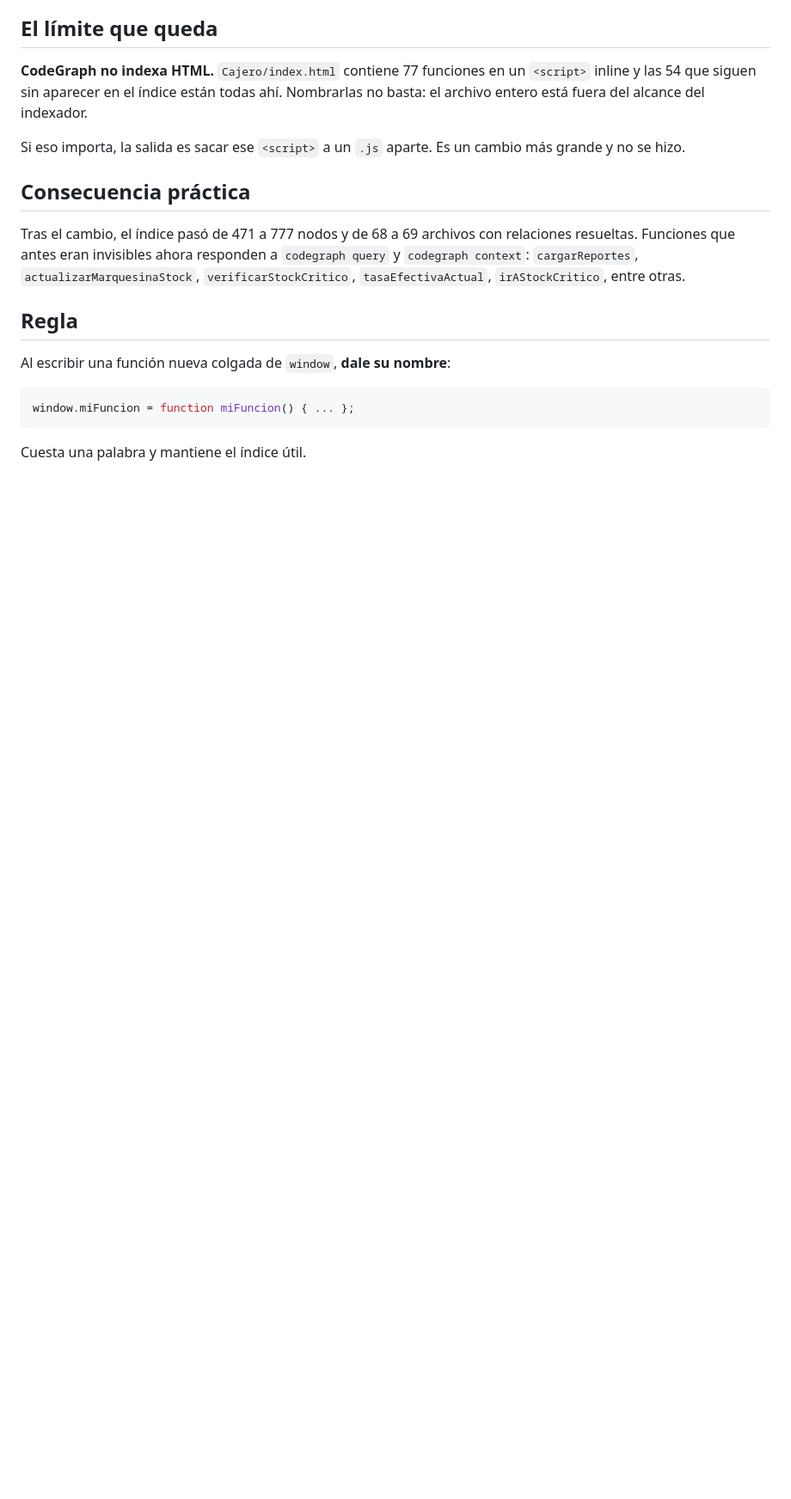
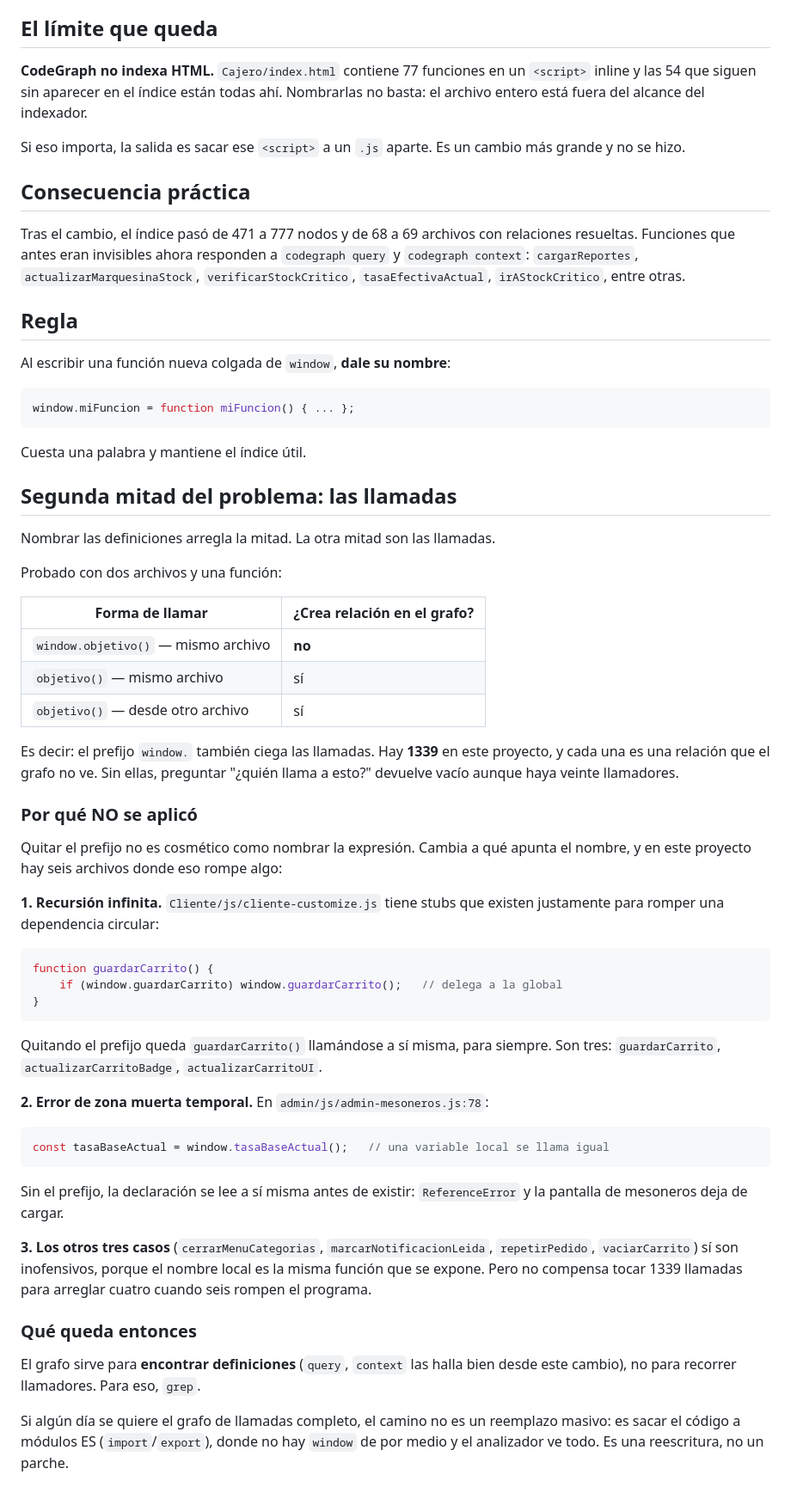
Before and after one commit to Lokeraar/SakiSushi1, a Markdown page: docs/codegraph-funciones-window.md, the part around the change. Shown at 86% size. Drawn GitHub-style; blank space fills up the shorter version.

Commit message:
docs: documentar por qué no se quita el prefijo window en las llamadas
Quitar `window.` de las 1339 llamadas haría visible el grafo de llamadas,
pero cambia a qué apunta el nombre. Seis archivos rompen: tres stubs de
cliente-customize.js entrarían en recursión infinita (existen para delegar
a la global y romper un ciclo) y una variable local en admin-mesoneros.js
se leería antes de existir.

Los otros cuatro casos son inofensivos, pero no compensa.

````diff
--- a/docs/codegraph-funciones-window.md
+++ b/docs/codegraph-funciones-window.md
@@ -84,3 +84,60 @@ window.miFuncion = function miFuncion() { ... };
 ```
 
 Cuesta una palabra y mantiene el índice útil.
+
+## Segunda mitad del problema: las llamadas
+
+Nombrar las definiciones arregla la mitad. La otra mitad son las llamadas.
+
+Probado con dos archivos y una función:
+
+| Forma de llamar | ¿Crea relación en el grafo? |
+|---|---|
+| `window.objetivo()` — mismo archivo | **no** |
+| `objetivo()` — mismo archivo | sí |
+| `objetivo()` — desde otro archivo | sí |
+
+Es decir: el prefijo `window.` también ciega las llamadas. Hay **1339** en este
+proyecto, y cada una es una relación que el grafo no ve. Sin ellas, preguntar
+"¿quién llama a esto?" devuelve vacío aunque haya veinte llamadores.
+
+### Por qué NO se aplicó
+
+Quitar el prefijo no es cosmético como nombrar la expresión. Cambia a qué apunta
+el nombre, y en este proyecto hay seis archivos donde eso rompe algo:
+
+**1. Recursión infinita.** `Cliente/js/cliente-customize.js` tiene stubs que
+existen justamente para romper una dependencia circular:
+
+```js
+function guardarCarrito() {
+    if (window.guardarCarrito) window.guardarCarrito();   // delega a la global
+}
+```
+
+Quitando el prefijo queda `guardarCarrito()` llamándose a sí misma, para siempre.
+Son tres: `guardarCarrito`, `actualizarCarritoBadge`, `actualizarCarritoUI`.
+
+**2. Error de zona muerta temporal.** En `admin/js/admin-mesoneros.js:78`:
+
+```js
+const tasaBaseActual = window.tasaBaseActual();   // una variable local se llama igual
+```
+
+Sin el prefijo, la declaración se lee a sí misma antes de existir: `ReferenceError`
+y la pantalla de mesoneros deja de cargar.
+
+**3. Los otros tres casos** (`cerrarMenuCategorias`, `marcarNotificacionLeida`,
+`repetirPedido`, `vaciarCarrito`) sí son inofensivos, porque el nombre local es la
+misma función que se expone. Pero no compensa tocar 1339 llamadas para arreglar
+cuatro cuando seis rompen el programa.
+
+### Qué queda entonces
+
+El grafo sirve para **encontrar definiciones** (`query`, `context` las halla bien
+desde este cambio), no para recorrer llamadores. Para eso, `grep`.
+
+Si algún día se quiere el grafo de llamadas completo, el camino no es un
+reemplazo masivo: es sacar el código a módulos ES (`import`/`export`), donde no
+hay `window` de por medio y el analizador ve todo. Es una reescritura, no un
+parche.
````
